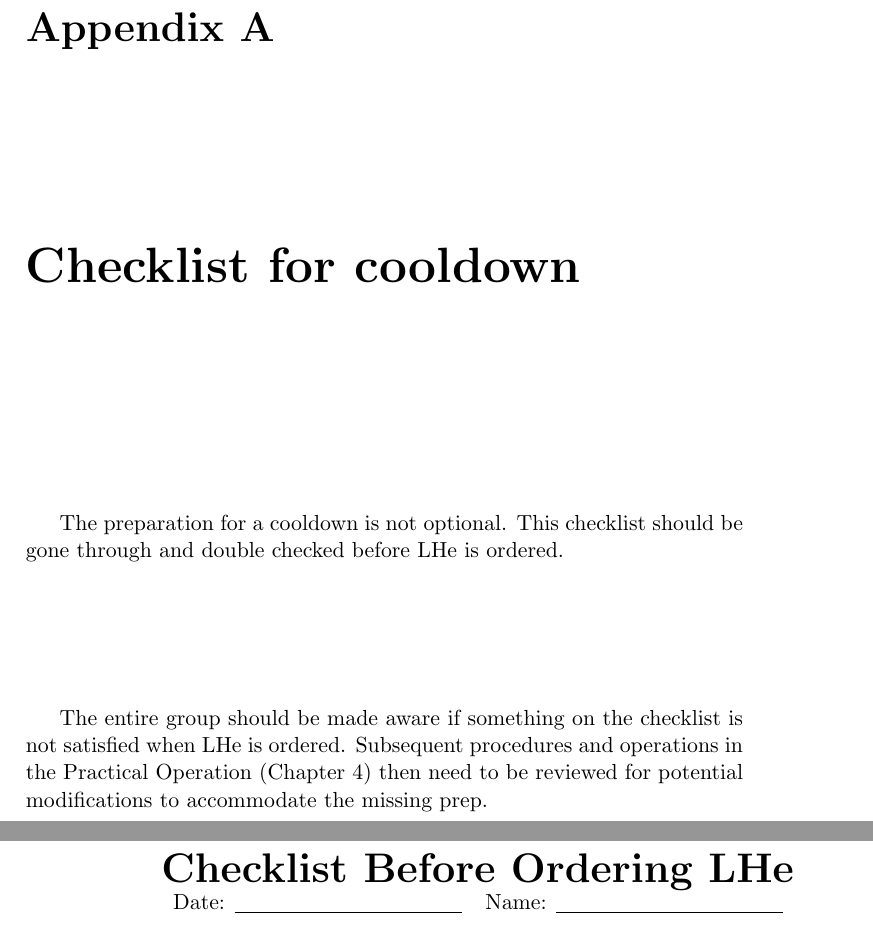
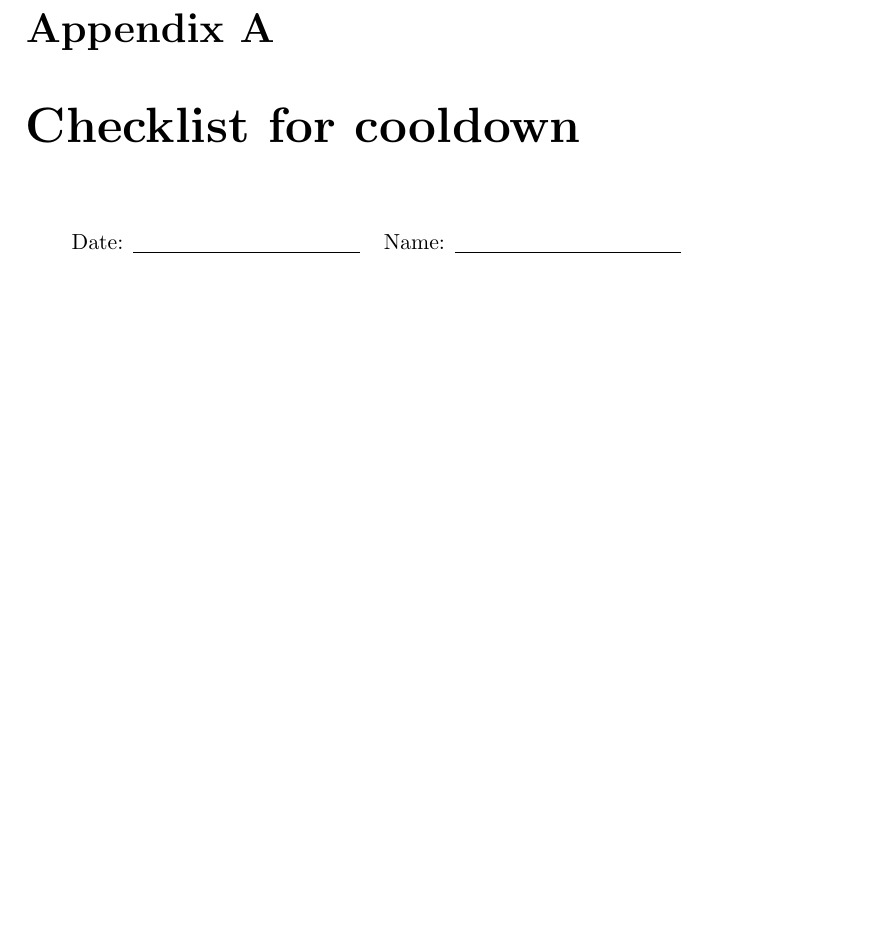
Before and after one commit to ryan-duve/hifrost-manual, a LaTeX thesis (hifrost.tex, which reads appendices.tex, mystyle.sty): two parts of pages 67 and 68 of 78 before the commit and part of page 67 of 78 after it, the two joined at a grey line, cut so that both start at the same text, the shorter picture padded with empty space. Compiled offline with pdfLaTeX.

Commit message:
tweaked checklist

```diff
--- a/appendices.tex
+++ b/appendices.tex
@@ -6,17 +6,9 @@
 %-----appendices
 \label{appendix:checklist-for-cooldown}
 
-The preparation for a cooldown is not optional.  This checklist should be gone through and double checked before LHe is ordered.
-
-
-The entire group should be made aware if something on the checklist is not satisfied when LHe is ordered.  Subsequent procedures and operations in the Practical Operation (Chapter \ref{chapter:practical-op}) then need to be reviewed for potential modifications to accommodate the missing prep.
-
-
-\pagebreak
-{\huge \textbf{Checklist Before Ordering LHe}}
 
 \begin{tabular}{ l r c }
-  Date: \underline{\hspace{4cm}} & Name: \underline{\hspace{4cm}} \\
+  Date: \underline{\hspace{4cm}} & Name: \underline{\hspace{4cm}}
 \end{tabular}
 
 \paragraph{Pump station area - \hef}
--- a/mystyle.sty
+++ b/mystyle.sty
@@ -17,7 +17,7 @@
 
 %http://tex.stackexchange.com/questions/58752/how-do-i-generate-a-check-list#answer-58756
 \newenvironment{checklist}{%
-  \footnotesize
+  \small
   \begin{list}{}{}% whatever you want the list to be
 
   %http://stackoverflow.com/questions/3275622/latex-remove-spaces-between-items-in-list#3275668
```
Also changed, not shown: appendices.tex (1 more changed lines).
